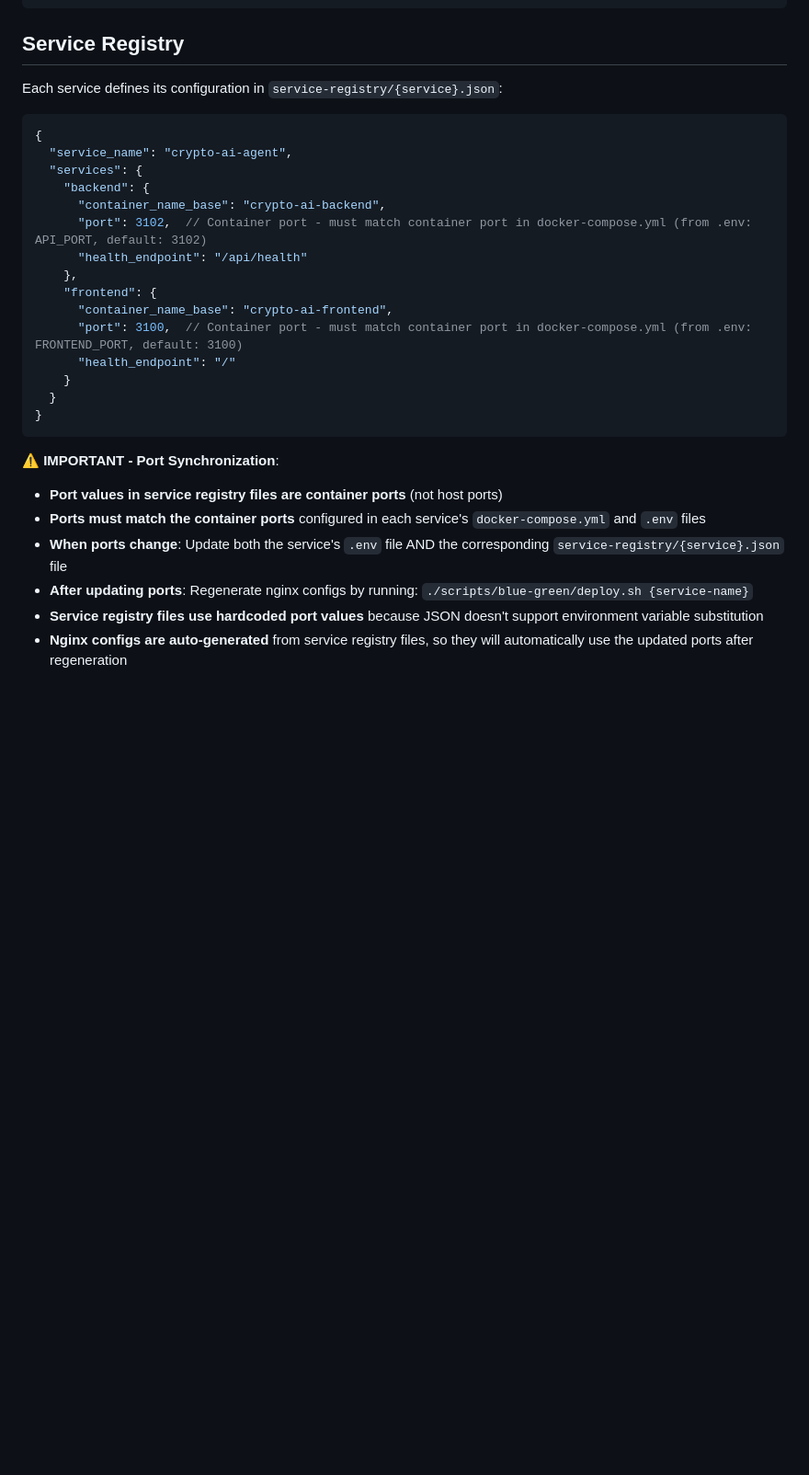
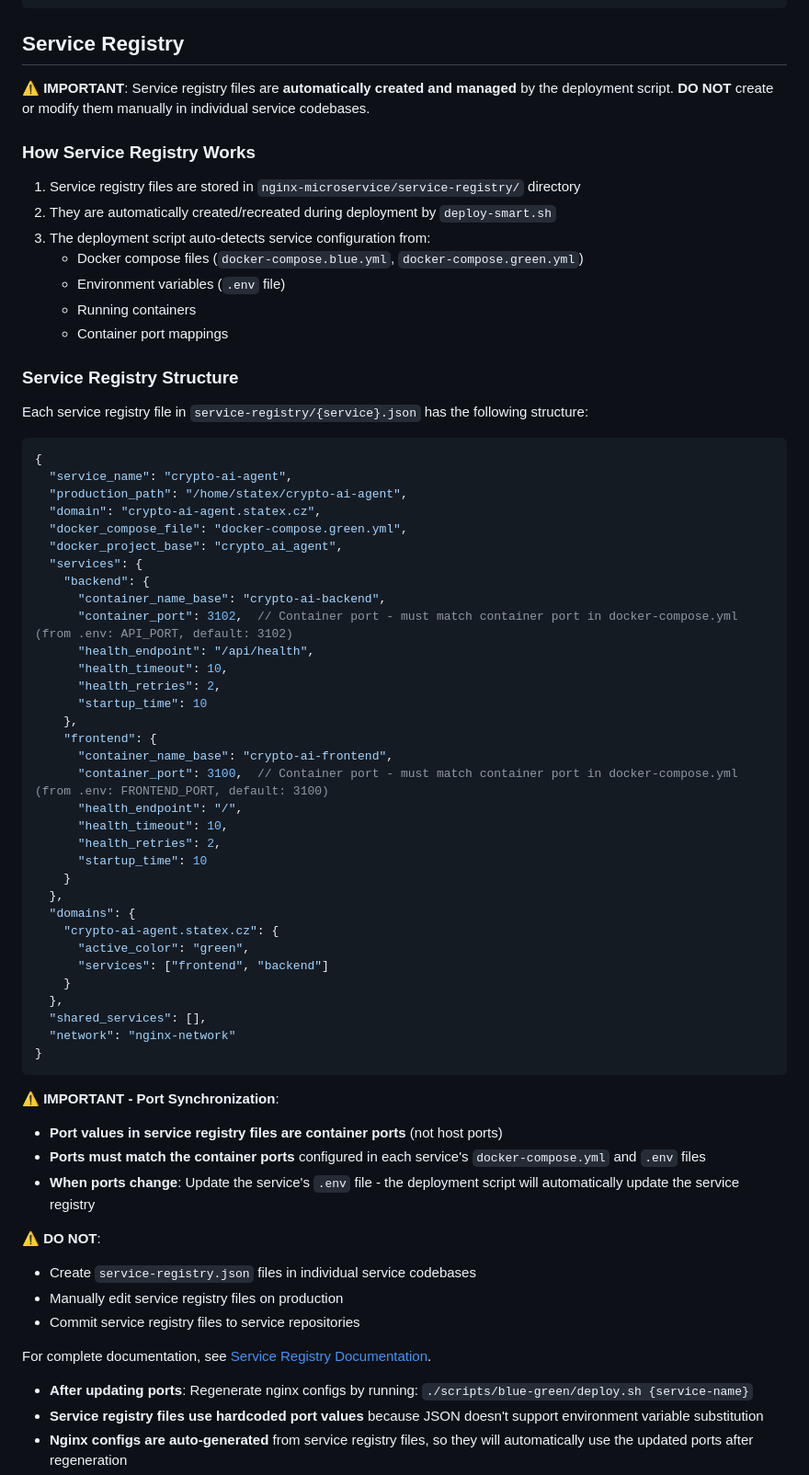
Before and after one commit to speakASAP/nginx-microservice, a Markdown page: docs/BLUE_GREEN_DEPLOYMENT.md, the part around the change. Shown at 92% size. Rendered like a GitHub page; blank space fills up the shorter version.

````diff
--- a/docs/BLUE_GREEN_DEPLOYMENT.md
+++ b/docs/BLUE_GREEN_DEPLOYMENT.md
@@ -112,23 +112,55 @@ curl https://{domain}/health
 
 ## Service Registry
 
-Each service defines its configuration in `service-registry/{service}.json`:
+**⚠️ IMPORTANT**: Service registry files are **automatically created and managed** by the deployment script. **DO NOT** create or modify them manually in individual service codebases.
+
+### How Service Registry Works
+
+1. Service registry files are stored in `nginx-microservice/service-registry/` directory
+2. They are automatically created/recreated during deployment by `deploy-smart.sh`
+3. The deployment script auto-detects service configuration from:
+   - Docker compose files (`docker-compose.blue.yml`, `docker-compose.green.yml`)
+   - Environment variables (`.env` file)
+   - Running containers
+   - Container port mappings
+
+### Service Registry Structure
+
+Each service registry file in `service-registry/{service}.json` has the following structure:
 
 ```json
 {
   "service_name": "crypto-ai-agent",
+  "production_path": "/home/statex/crypto-ai-agent",
+  "domain": "crypto-ai-agent.statex.cz",
+  "docker_compose_file": "docker-compose.green.yml",
+  "docker_project_base": "crypto_ai_agent",
   "services": {
     "backend": {
       "container_name_base": "crypto-ai-backend",
-      "port": 3102,  // Container port - must match container port in docker-compose.yml (from .env: API_PORT, default: 3102)
-      "health_endpoint": "/api/health"
+      "container_port": 3102,  // Container port - must match container port in docker-compose.yml (from .env: API_PORT, default: 3102)
+      "health_endpoint": "/api/health",
+      "health_timeout": 10,
+      "health_retries": 2,
+      "startup_time": 10
     },
     "frontend": {
       "container_name_base": "crypto-ai-frontend",
-      "port": 3100,  // Container port - must match container port in docker-compose.yml (from .env: FRONTEND_PORT, default: 3100)
-      "health_endpoint": "/"
+      "container_port": 3100,  // Container port - must match container port in docker-compose.yml (from .env: FRONTEND_PORT, default: 3100)
+      "health_endpoint": "/",
+      "health_timeout": 10,
+      "health_retries": 2,
+      "startup_time": 10
     }
-  }
+  },
+  "domains": {
+    "crypto-ai-agent.statex.cz": {
+      "active_color": "green",
+      "services": ["frontend", "backend"]
+    }
+  },
+  "shared_services": [],
+  "network": "nginx-network"
 }
 ```
 
@@ -136,7 +168,16 @@ Each service defines its configuration in `service-registry/{service}.json`:
 
 - **Port values in service registry files are container ports** (not host ports)
 - **Ports must match the container ports** configured in each service's `docker-compose.yml` and `.env` files
-- **When ports change**: Update both the service's `.env` file AND the corresponding `service-registry/{service}.json` file
+- **When ports change**: Update the service's `.env` file - the deployment script will automatically update the service registry
+
+**⚠️ DO NOT**:
+
+- Create `service-registry.json` files in individual service codebases
+- Manually edit service registry files on production
+- Commit service registry files to service repositories
+
+For complete documentation, see [Service Registry Documentation](../../docs/SERVICE_REGISTRY.md).
+
 - **After updating ports**: Regenerate nginx configs by running: `./scripts/blue-green/deploy.sh {service-name}`
 - **Service registry files use hardcoded port values** because JSON doesn't support environment variable substitution
 - **Nginx configs are auto-generated** from service registry files, so they will automatically use the updated ports after regeneration
````
Also changed, not shown: README.md (+20 -0 lines), docs/ADDING_MICROSERVICES.md (+16 -5 lines).
